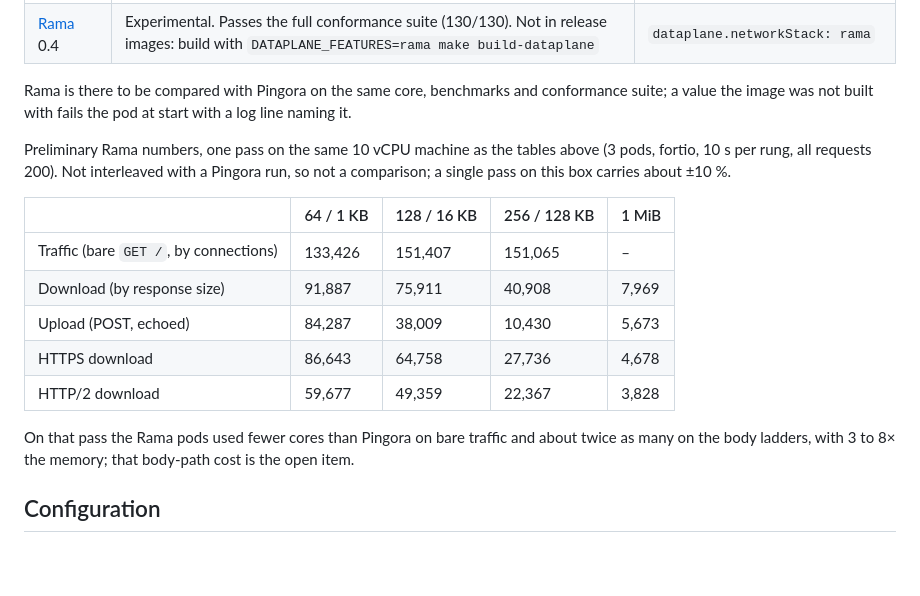
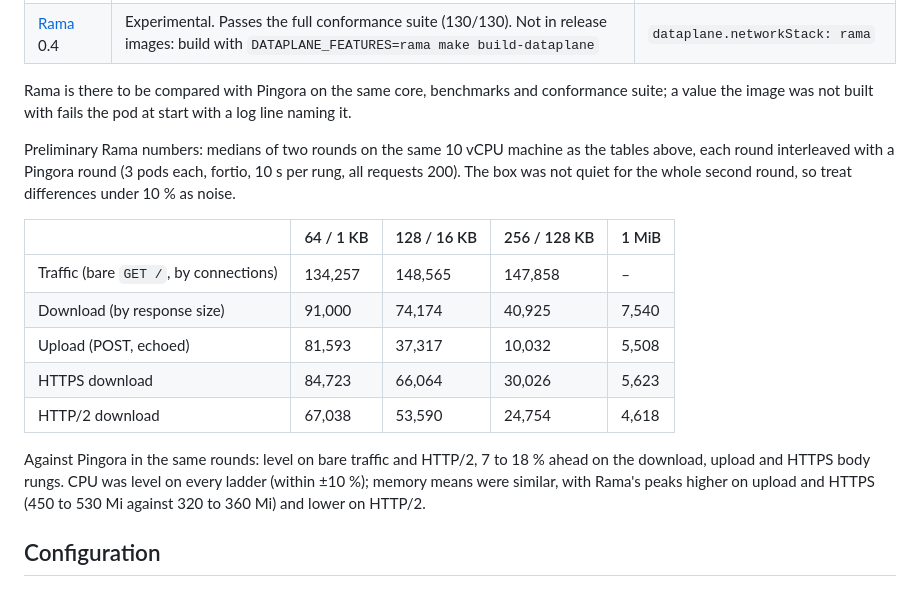
Before and after one commit to Portus-Gateway/Portus, a Markdown page: README.md, the part around the change. Drawn GitHub-style; blank space fills up the shorter version.

Commit message:
README: Rama preliminary numbers from two interleaved rounds
Co-Authored-By: Claude Fable 5.1 <noreply@anthropic.com>

```diff
--- a/README.md
+++ b/README.md
@@ -177,17 +177,17 @@ Everything the data plane decides — routing, policies, TLS material, endpoint
 
 Rama is there to be compared with Pingora on the same core, benchmarks and conformance suite; a value the image was not built with fails the pod at start with a log line naming it.
 
-Preliminary Rama numbers, one pass on the same 10 vCPU machine as the tables above (3 pods, fortio, 10 s per rung, all requests 200). Not interleaved with a Pingora run, so not a comparison; a single pass on this box carries about ±10 %.
+Preliminary Rama numbers: medians of two rounds on the same 10 vCPU machine as the tables above, each round interleaved with a Pingora round (3 pods each, fortio, 10 s per rung, all requests 200). The box was not quiet for the whole second round, so treat differences under 10 % as noise.
 
 | | 64 / 1 KB | 128 / 16 KB | 256 / 128 KB | 1 MiB |
 |---|---|---|---|---|
-| Traffic (bare `GET /`, by connections) | 133,426 | 151,407 | 151,065 | – |
-| Download (by response size) | 91,887 | 75,911 | 40,908 | 7,969 |
-| Upload (POST, echoed) | 84,287 | 38,009 | 10,430 | 5,673 |
-| HTTPS download | 86,643 | 64,758 | 27,736 | 4,678 |
-| HTTP/2 download | 59,677 | 49,359 | 22,367 | 3,828 |
+| Traffic (bare `GET /`, by connections) | 134,257 | 148,565 | 147,858 | – |
+| Download (by response size) | 91,000 | 74,174 | 40,925 | 7,540 |
+| Upload (POST, echoed) | 81,593 | 37,317 | 10,032 | 5,508 |
+| HTTPS download | 84,723 | 66,064 | 30,026 | 5,623 |
+| HTTP/2 download | 67,038 | 53,590 | 24,754 | 4,618 |
 
-On that pass the Rama pods used fewer cores than Pingora on bare traffic and about twice as many on the body ladders, with 3 to 8× the memory; that body-path cost is the open item.
+Against Pingora in the same rounds: level on bare traffic and HTTP/2, 7 to 18 % ahead on the download, upload and HTTPS body rungs. CPU was level on every ladder (within ±10 %); memory means were similar, with Rama's peaks higher on upload and HTTPS (450 to 530 Mi against 320 to 360 Mi) and lower on HTTP/2.
 
 ## Configuration
 
```
